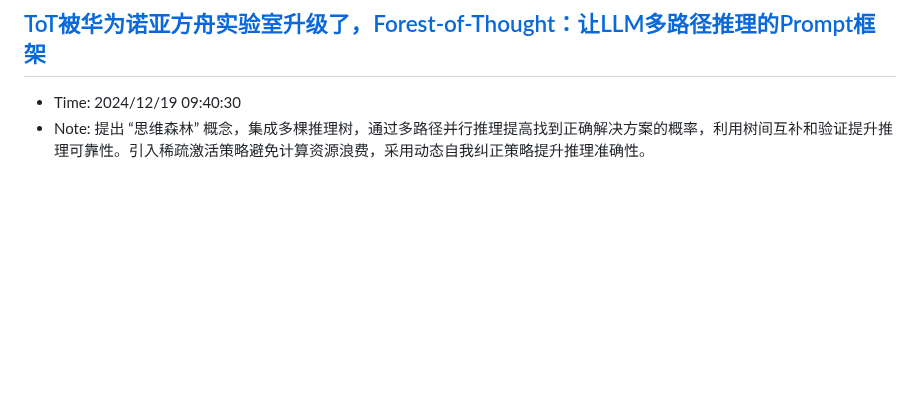
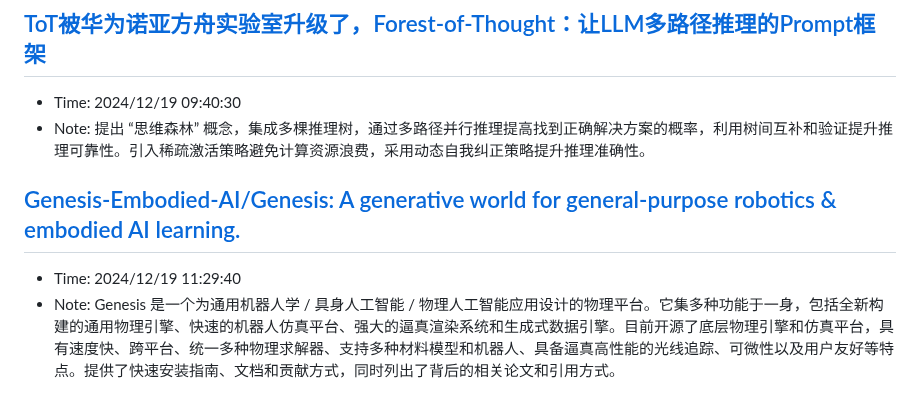
Before and after one commit to sing1ee/url-notes, a Markdown page: 2024-12.md, the part around the change. Rendered like a GitHub page; blank space fills up the shorter version.

Commit message:
Update bookmarks

```diff
--- a/2024-12.md
+++ b/2024-12.md
@@ -443,3 +443,7 @@ Rocket.Chat 是一款用 JavaScript 开发的开源可定制通信平台，为
 ## [ToT被华为诺亚方舟实验室升级了，Forest-of-Thought：让LLM多路径推理的Prompt框架](https://mp.weixin.qq.com/s/QDqxkghB1_PRzpLEKfWhBA)
 - Time: 2024/12/19 09:40:30
 - Note: 提出 “思维森林” 概念，集成多棵推理树，通过多路径并行推理提高找到正确解决方案的概率，利用树间互补和验证提升推理可靠性。引入稀疏激活策略避免计算资源浪费，采用动态自我纠正策略提升推理准确性。
+
+## [Genesis-Embodied-AI/Genesis: A generative world for general-purpose robotics & embodied AI learning.](https://github.com/Genesis-Embodied-AI/Genesis)
+- Time: 2024/12/19 11:29:40
+- Note: Genesis 是一个为通用机器人学 / 具身人工智能 / 物理人工智能应用设计的物理平台。它集多种功能于一身，包括全新构建的通用物理引擎、快速的机器人仿真平台、强大的逼真渲染系统和生成式数据引擎。目前开源了底层物理引擎和仿真平台，具有速度快、跨平台、统一多种物理求解器、支持多种材料模型和机器人、具备逼真高性能的光线追踪、可微性以及用户友好等特点。提供了快速安装指南、文档和贡献方式，同时列出了背后的相关论文和引用方式。
```
